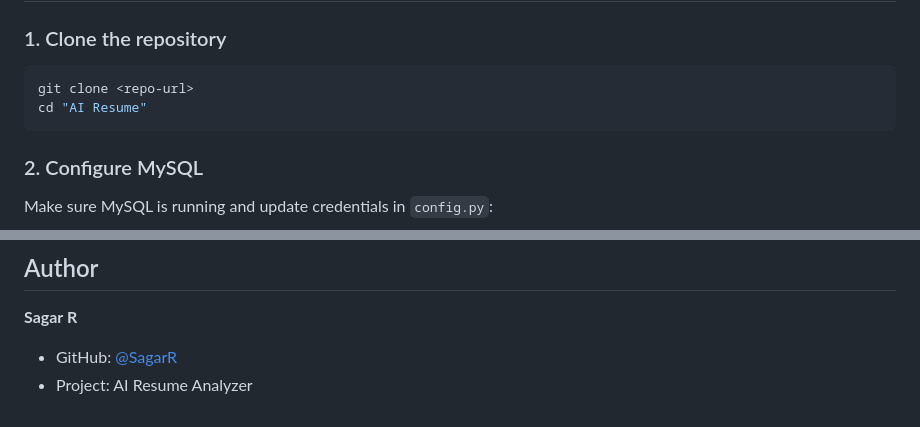
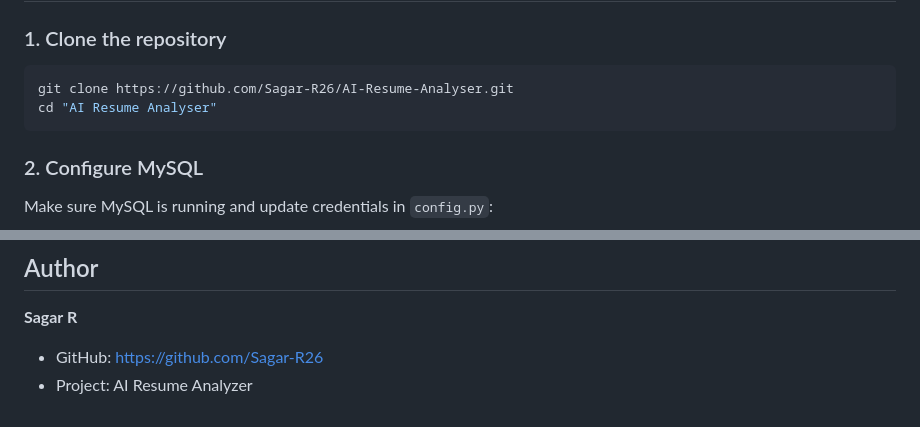
Before and after one commit to Sagar-R26/AI-Resume-Analyser, a Markdown page: README.md, 2 parts joined by grey strips. Drawn GitHub-style.

````diff
--- a/README.md
+++ b/README.md
@@ -98,8 +98,8 @@ Admin Flow:
 ### 1. Clone the repository
 
 ```bash
-git clone <repo-url>
-cd "AI Resume"
+git clone https://github.com/Sagar-R26/AI-Resume-Analyser.git
+cd "AI Resume Analyser"
 ```
 
 ### 2. Configure MySQL
@@ -207,5 +207,5 @@ AI Resume/
 ## Author
 
 **Sagar R**
-- GitHub: [@SagarR](https://github.com/SagarR)
+- GitHub: https://github.com/Sagar-R26
 - Project: AI Resume Analyzer
````
